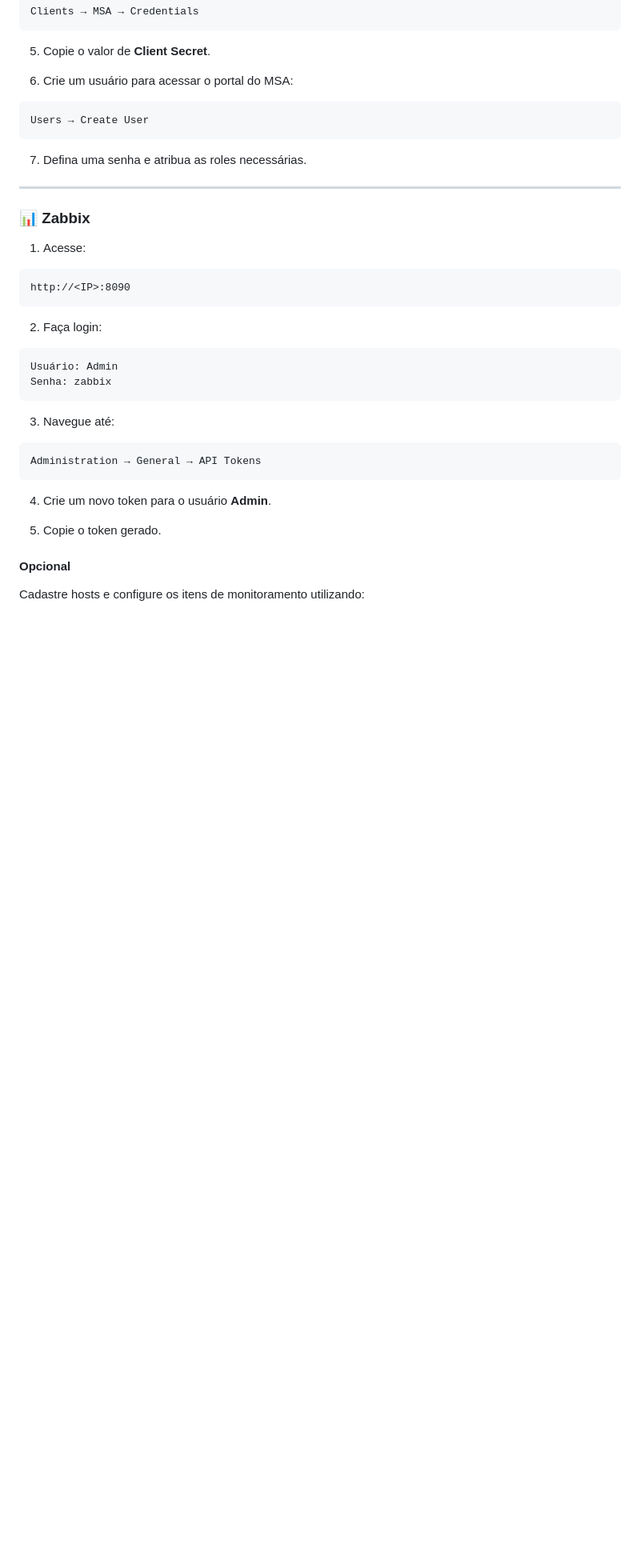
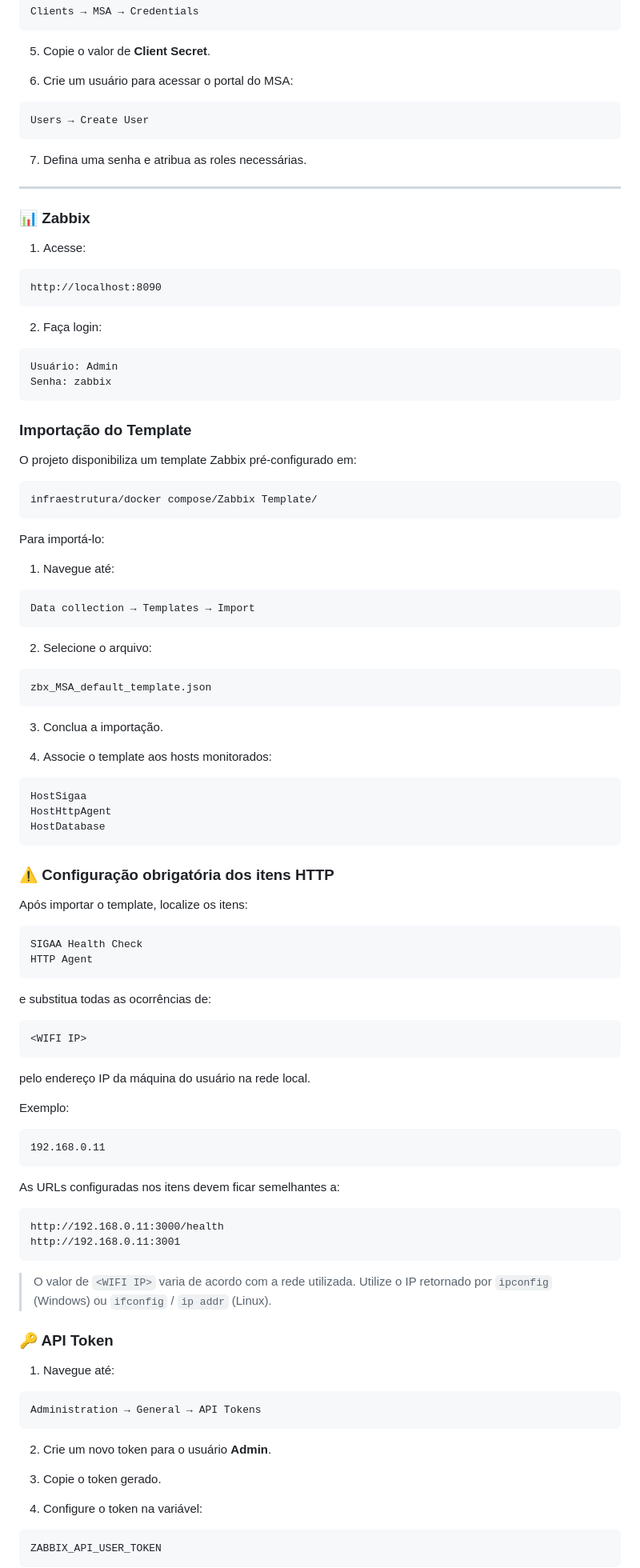
Before and after one commit to Hypothasis/MSA-DTI, a Markdown page: README.md, the part around one of its changes. Shown at 80% size. GitHub-like rendering; blank space fills up the shorter version.

````diff
--- a/README.md
+++ b/README.md
@@ -163,7 +156,7 @@ Users → Create User
 1. Acesse:
 
 ```text
-http://<IP>:8090
+http://localhost:8090
 ```
 
 2. Faça login:
@@ -173,17 +166,85 @@ Usuário: Admin
 Senha: zabbix
 ```
 
-3. Navegue até:
+### Importação do Template
+
+O projeto disponibiliza um template Zabbix pré-configurado em:
+
+```text
+infraestrutura/docker compose/Zabbix Template/
+```
+
+Para importá-lo:
+
+1. Navegue até:
+
+```text
+Data collection → Templates → Import
+```
+
+2. Selecione o arquivo:
+
+```text
+zbx_MSA_default_template.json
+```
+
+3. Conclua a importação.
+
+4. Associe o template aos hosts monitorados:
+
+```text
+HostSigaa
+HostHttpAgent
+HostDatabase
+```
+
+### ⚠️ Configuração obrigatória dos itens HTTP
+
+Após importar o template, localize os itens:
+
+```text
+SIGAA Health Check
+HTTP Agent
+```
+
+e substitua todas as ocorrências de:
+
+```text
+<WIFI IP>
+```
+
+pelo endereço IP da máquina do usuário na rede local.
+
+Exemplo:
+
+```text
+192.168.0.11
+```
+
+As URLs configuradas nos itens devem ficar semelhantes a:
+
+```text
+http://192.168.0.11:3000/health
+http://192.168.0.11:3001
+```
+
+> O valor de `<WIFI IP>` varia de acordo com a rede utilizada. Utilize o IP retornado por `ipconfig` (Windows) ou `ifconfig` / `ip addr` (Linux).
+
+### 🔑 API Token
+
+1. Navegue até:
 
 ```text
 Administration → General → API Tokens
 ```
 
-4. Crie um novo token para o usuário **Admin**.
+2. Crie um novo token para o usuário **Admin**.
 
-5. Copie o token gerado.
+3. Copie o token gerado.
 
-#### Opcional
+4. Configure o token na variável:
 
-Cadastre hosts e configure os itens de monitoramento utilizando:
+```text
+ZABBIX_API_USER_TOKEN
+```
 
````
Also changed, not shown: other parts of README.md (+12 -13 lines).
